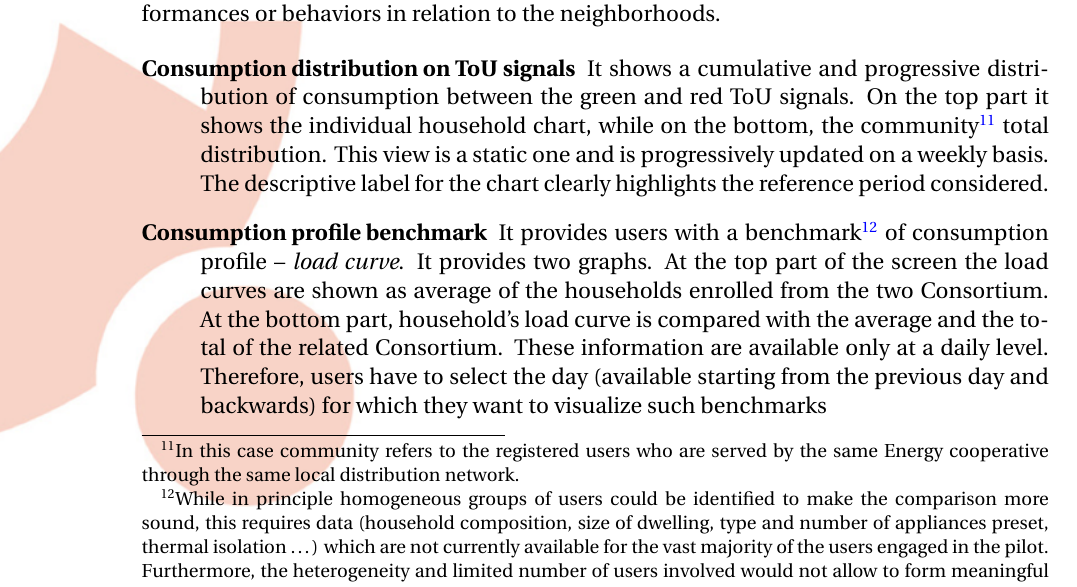
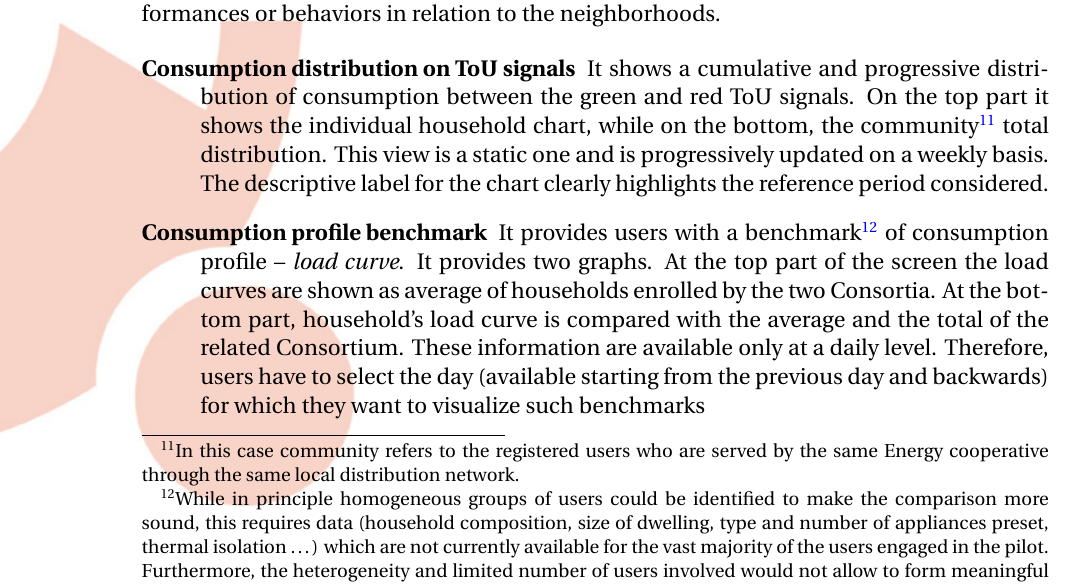
Before and after one commit to yilinh/WP3D2016, a LaTeX document (main.tex, which reads trento.tex): part of page 33 of 48, cut so that both start at the same text. Compiled offline with pdfLaTeX.

Commit message:
typo fix

```diff
--- a/trento.tex
+++ b/trento.tex
@@ -136,7 +136,8 @@ Comparisons are designed to provide users with reference information about energ
  On the top part it shows the individual household chart, while on the bottom, the community\footnote{In this case community refers to the registered users who
  are served by the same Energy cooperative through the same local distribution network.} total distribution. This view is a static one and is progressively updated on a weekly basis. The descriptive label for the chart clearly highlights the reference period considered.
  \item[Consumption profile benchmark] It provides users with a benchmark\footnote{While in principle homogeneous groups of users could be identified to make the comparison more sound, this requires data (household composition, size of dwelling, type and number of appliances preset, thermal isolation \ldots) which are not currently available for the vast majority of the users engaged in the pilot.
- Furthermore, the heterogeneity and limited number of users involved would not allow to form meaningful groups for creating sound averages and benchmarking. For this reason the simple community average is used as a benchmark.} of consumption profile -- \textit{load curve}. It provides two graphs. At the top part of the screen the load curves are shown as average of the households enrolled from the two Consortium. At the bottom part, household's load curve is compared with the average and the total of the related Consortium. These information are available only at a daily level. Therefore, users have to select the day (available starting from the previous day and backwards) for which they want to visualize such benchmarks
+ Furthermore, the heterogeneity and limited number of users involved would not allow to form meaningful groups for creating sound averages and benchmarking. For this reason the simple community average is used as a benchmark.} of consumption profile -- \textit{load curve}. It provides two graphs. At the top part of the screen the load curves are shown as average of households enrolled by the two Consortia.
+ At the bottom part, household's load curve is compared with the average and the total of the related Consortium. These information are available only at a daily level. Therefore, users have to select the day (available starting from the previous day and backwards) for which they want to visualize such benchmarks
 \end{description}
 These features can be accessed by clicking on the ``community'' icon, which is symbolized by the two people on the top level bar.
 
```
